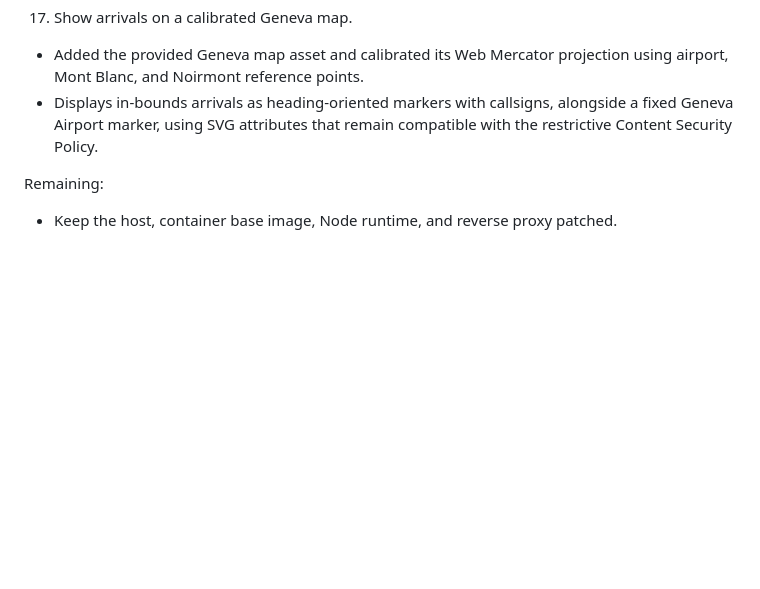
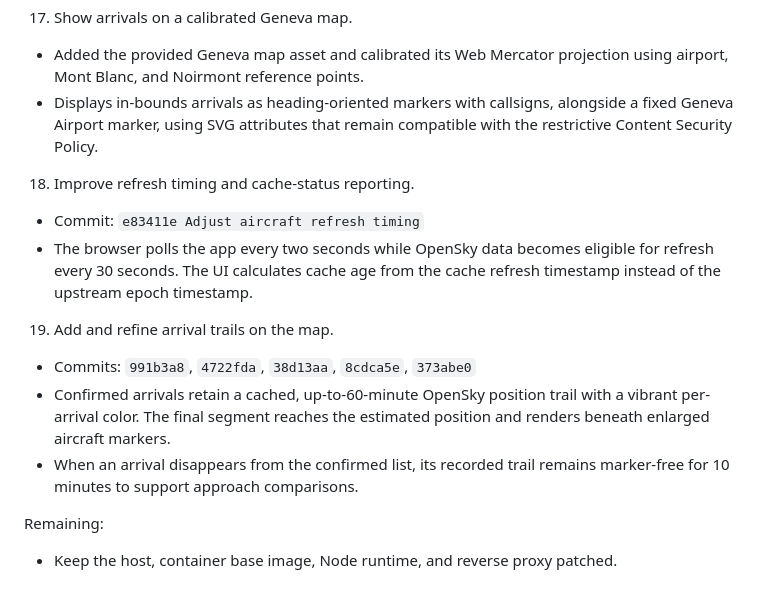
Before and after one commit to albertodicaprio/geneva.runway, a Markdown page: ROADMAP.md, the part around the change. Drawn GitHub-style; blank space fills up the shorter version.

Commit message:
Document recent map improvements

```diff
--- a/ROADMAP.md
+++ b/ROADMAP.md
@@ -120,6 +120,20 @@ Completed:
      alongside a fixed Geneva Airport marker, using SVG attributes that remain
      compatible with the restrictive Content Security Policy.
 
+18. Improve refresh timing and cache-status reporting.
+   - Commit: `e83411e Adjust aircraft refresh timing`
+   - The browser polls the app every two seconds while OpenSky data becomes
+     eligible for refresh every 30 seconds. The UI calculates cache age from
+     the cache refresh timestamp instead of the upstream epoch timestamp.
+
+19. Add and refine arrival trails on the map.
+   - Commits: `991b3a8`, `4722fda`, `38d13aa`, `8cdca5e`, `373abe0`
+   - Confirmed arrivals retain a cached, up-to-60-minute OpenSky position
+     trail with a vibrant per-arrival color. The final segment reaches the
+     estimated position and renders beneath enlarged aircraft markers.
+   - When an arrival disappears from the confirmed list, its recorded trail
+     remains marker-free for 10 minutes to support approach comparisons.
+
 Remaining:
 
 - Keep the host, container base image, Node runtime, and reverse proxy patched.
```
